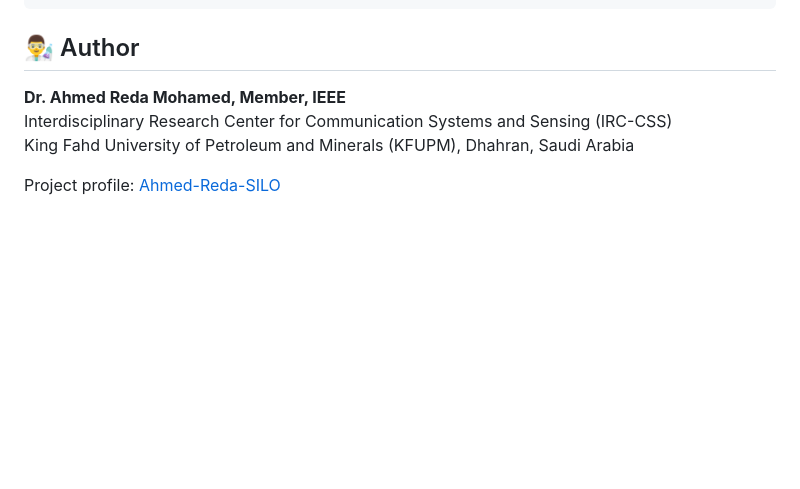
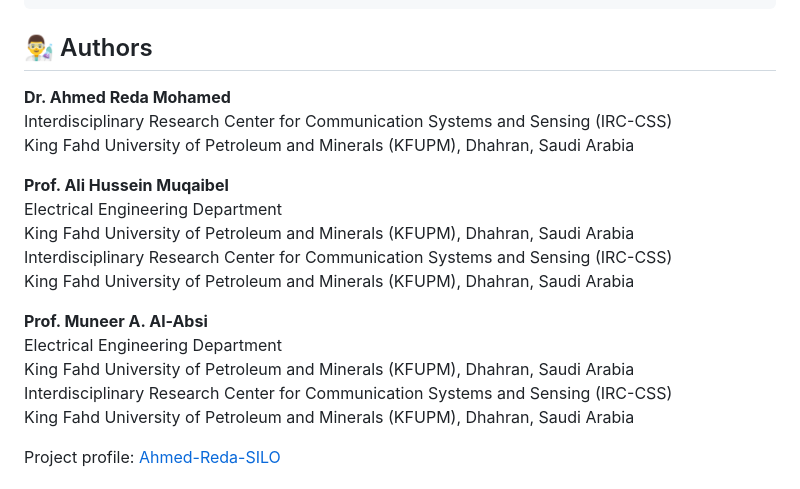
Before and after one commit to Ahmed-Reda-SILO/HEMOX, a Markdown page: README.md, the part around the change. GitHub-like rendering; blank space fills up the shorter version.

Commit message:
Update HEMOX authors and affiliations

````diff
--- a/README.md
+++ b/README.md
@@ -199,9 +199,21 @@ If you use the HEMOX software platform, Android application, validation explorer
 }
 ```
 
-## 👨‍🔬 Author
+## 👨‍🔬 Authors
 
-**Dr. Ahmed Reda Mohamed, Member, IEEE**
+**Dr. Ahmed Reda Mohamed**
+Interdisciplinary Research Center for Communication Systems and Sensing (IRC-CSS)
+King Fahd University of Petroleum and Minerals (KFUPM), Dhahran, Saudi Arabia
+
+**Prof. Ali Hussein Muqaibel**
+Electrical Engineering Department
+King Fahd University of Petroleum and Minerals (KFUPM), Dhahran, Saudi Arabia
+Interdisciplinary Research Center for Communication Systems and Sensing (IRC-CSS)
+King Fahd University of Petroleum and Minerals (KFUPM), Dhahran, Saudi Arabia
+
+**Prof. Muneer A. Al-Absi**
+Electrical Engineering Department
+King Fahd University of Petroleum and Minerals (KFUPM), Dhahran, Saudi Arabia
 Interdisciplinary Research Center for Communication Systems and Sensing (IRC-CSS)
 King Fahd University of Petroleum and Minerals (KFUPM), Dhahran, Saudi Arabia
 
````
